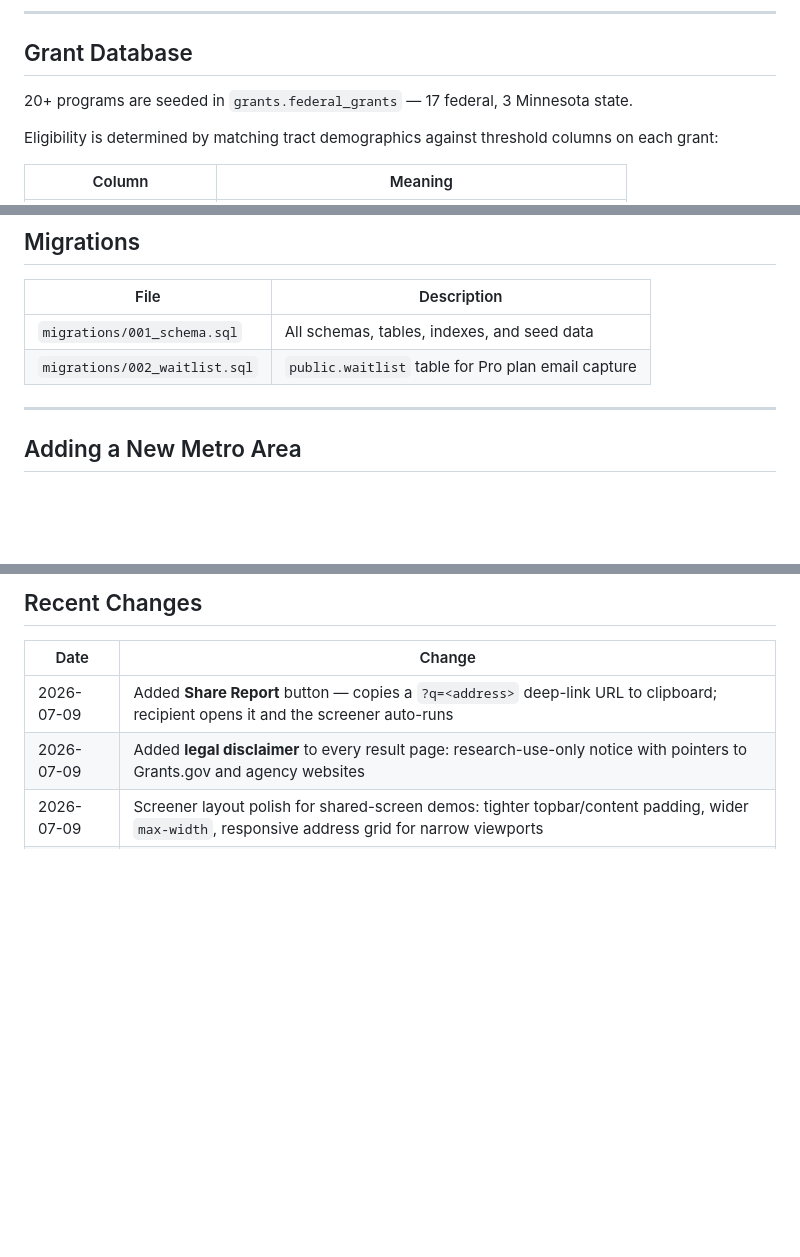
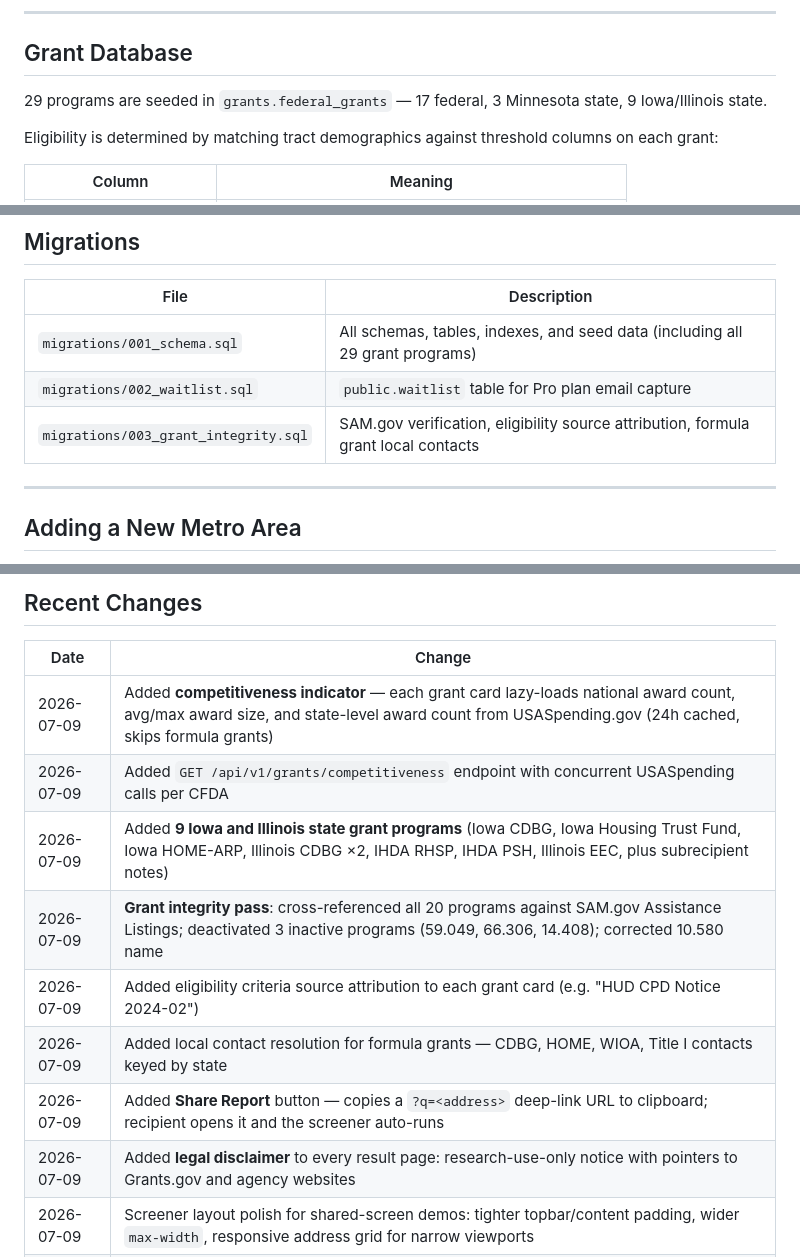
Before and after one commit to hpratap95/tractpitch, a Markdown page: TRACTPITCH.md, 3 parts joined by grey strips. Drawn GitHub-style; blank space fills up the shorter version.

Commit message:
Update TRACTPITCH.md: July 9 changes, 29 programs, competitiveness endpoint
Co-Authored-By: Claude Sonnet 4.6 <noreply@anthropic.com>

```diff
--- a/TRACTPITCH.md
+++ b/TRACTPITCH.md
@@ -73,7 +73,7 @@ STRIPE_SECRET_KEY=sk_test_...
 
 ## Grant Database
 
-20+ programs are seeded in `grants.federal_grants` — 17 federal, 3 Minnesota state.
+29 programs are seeded in `grants.federal_grants` — 17 federal, 3 Minnesota state, 9 Iowa/Illinois state.
 
 Eligibility is determined by matching tract demographics against threshold columns on each grant:
 
@@ -167,8 +170,9 @@ The "Start Free Trial" button on the landing page calls `POST /api/v1/subscribe`
 
 | File | Description |
 |---|---|
-| `migrations/001_schema.sql` | All schemas, tables, indexes, and seed data |
+| `migrations/001_schema.sql` | All schemas, tables, indexes, and seed data (including all 29 grant programs) |
 | `migrations/002_waitlist.sql` | `public.waitlist` table for Pro plan email capture |
+| `migrations/003_grant_integrity.sql` | SAM.gov verification, eligibility source attribution, formula grant local contacts |
 
 ---
 
@@ -186,6 +190,12 @@ The "Start Free Trial" button on the landing page calls `POST /api/v1/subscribe`
 
 | Date | Change |
 |---|---|
+| 2026-07-09 | Added **competitiveness indicator** — each grant card lazy-loads national award count, avg/max award size, and state-level award count from USASpending.gov (24h cached, skips formula grants) |
+| 2026-07-09 | Added `GET /api/v1/grants/competitiveness` endpoint with concurrent USASpending calls per CFDA |
+| 2026-07-09 | Added **9 Iowa and Illinois state grant programs** (Iowa CDBG, Iowa Housing Trust Fund, Iowa HOME-ARP, Illinois CDBG ×2, IHDA RHSP, IHDA PSH, Illinois EEC, plus subrecipient notes) |
+| 2026-07-09 | **Grant integrity pass**: cross-referenced all 20 programs against SAM.gov Assistance Listings; deactivated 3 inactive programs (59.049, 66.306, 14.408); corrected 10.580 name |
+| 2026-07-09 | Added eligibility criteria source attribution to each grant card (e.g. "HUD CPD Notice 2024-02") |
+| 2026-07-09 | Added local contact resolution for formula grants — CDBG, HOME, WIOA, Title I contacts keyed by state |
 | 2026-07-09 | Added **Share Report** button — copies a `?q=<address>` deep-link URL to clipboard; recipient opens it and the screener auto-runs |
 | 2026-07-09 | Added **legal disclaimer** to every result page: research-use-only notice with pointers to Grants.gov and agency websites |
 | 2026-07-09 | Screener layout polish for shared-screen demos: tighter topbar/content padding, wider `max-width`, responsive address grid for narrow viewports |
```
Also changed, not shown: other parts of TRACTPITCH.md (+3 -1 lines).
